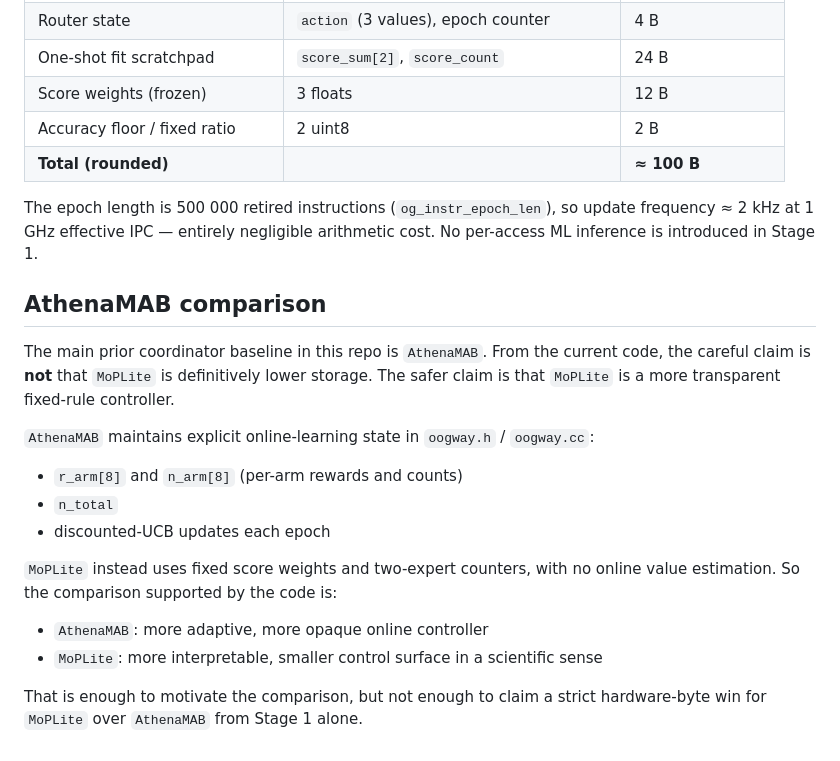
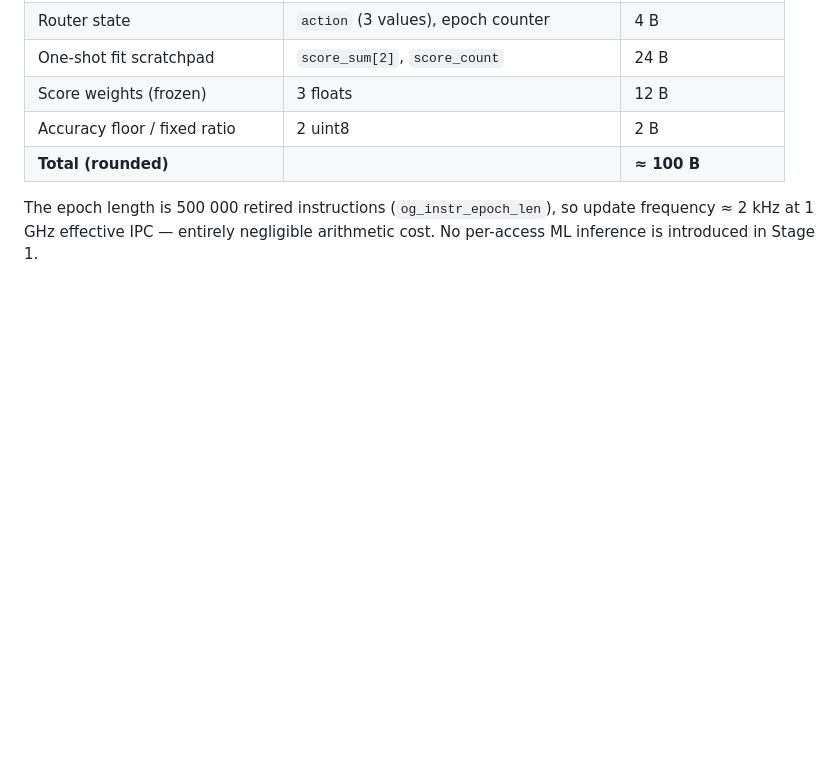
Before and after one commit to GithuBarry/Mixture-of-Prefetchers, a Markdown page: report/tables/hardware_budget.md, the part around the change. GitHub-like rendering; blank space fills up the shorter version.

```diff
--- a/report/tables/hardware_budget.md
+++ b/report/tables/hardware_budget.md
@@ -16,25 +16,3 @@ Scope-locked Stage 1 control surface (see charter § MoP-lite control surface):
 The epoch length is 500 000 retired instructions (`og_instr_epoch_len`), so
 update frequency ≈ 2 kHz at 1 GHz effective IPC — entirely negligible
 arithmetic cost. No per-access ML inference is introduced in Stage 1.
-
-## AthenaMAB comparison
-
-The main prior coordinator baseline in this repo is `AthenaMAB`. From the
-current code, the careful claim is **not** that `MoPLite` is definitively lower
-storage. The safer claim is that `MoPLite` is a more transparent fixed-rule
-controller.
-
-`AthenaMAB` maintains explicit online-learning state in `oogway.h` / `oogway.cc`:
-
-- `r_arm[8]` and `n_arm[8]` (per-arm rewards and counts)
-- `n_total`
-- discounted-UCB updates each epoch
-
-`MoPLite` instead uses fixed score weights and two-expert counters, with no
-online value estimation. So the comparison supported by the code is:
-
-- `AthenaMAB`: more adaptive, more opaque online controller
-- `MoPLite`: more interpretable, smaller control surface in a scientific sense
-
-That is enough to motivate the comparison, but not enough to claim a strict
-hardware-byte win for `MoPLite` over `AthenaMAB` from Stage 1 alone.
```
Also changed, not shown: docs/outsider_guide.md (+7 -0 lines), report/draft.md (+6 -1 lines), report/figures/ipc_speedup_summary.png, report/figures/mop_vs_reference_rows.png (added), report/figures/router_compare_criterion.png, report/figures/single_expert_profiles.png, 2 other files.
